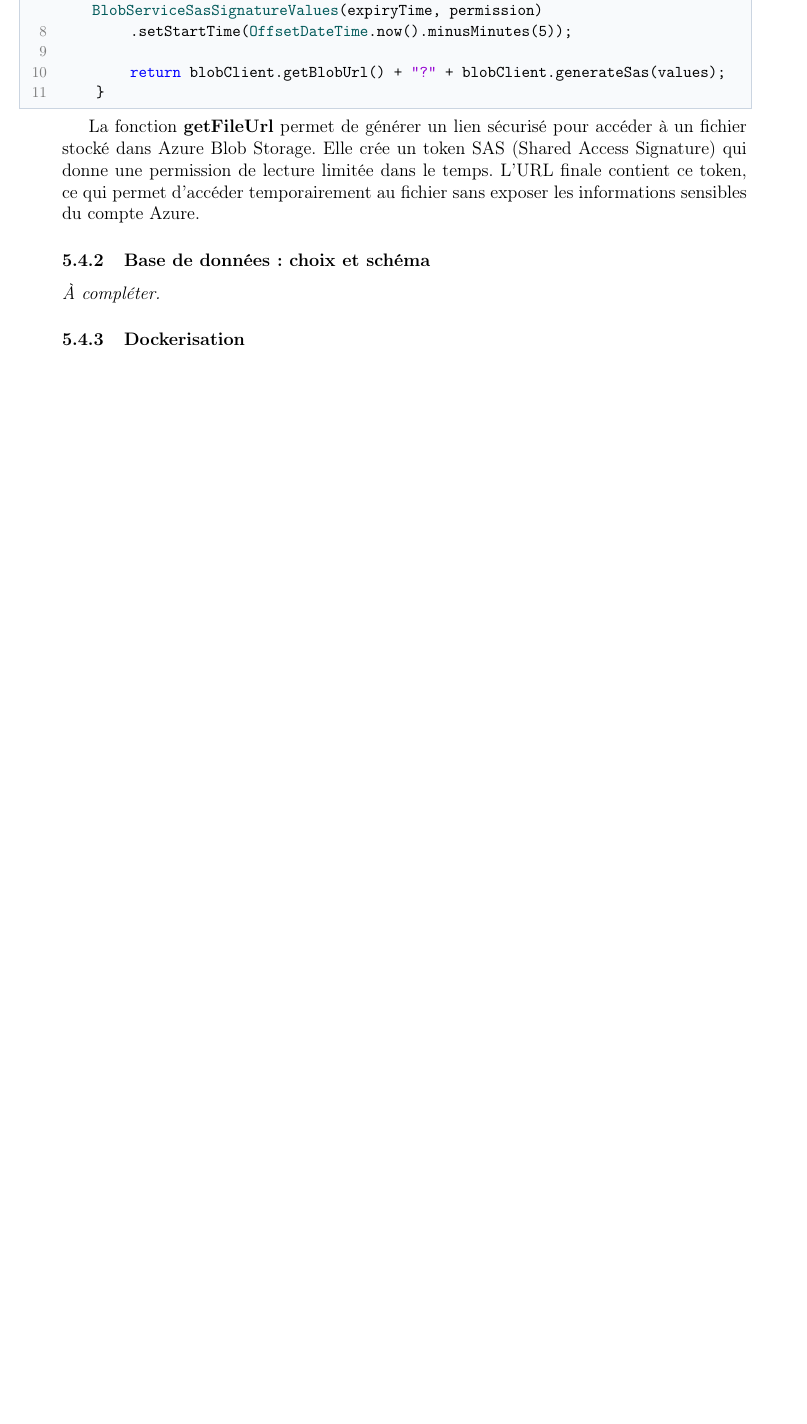
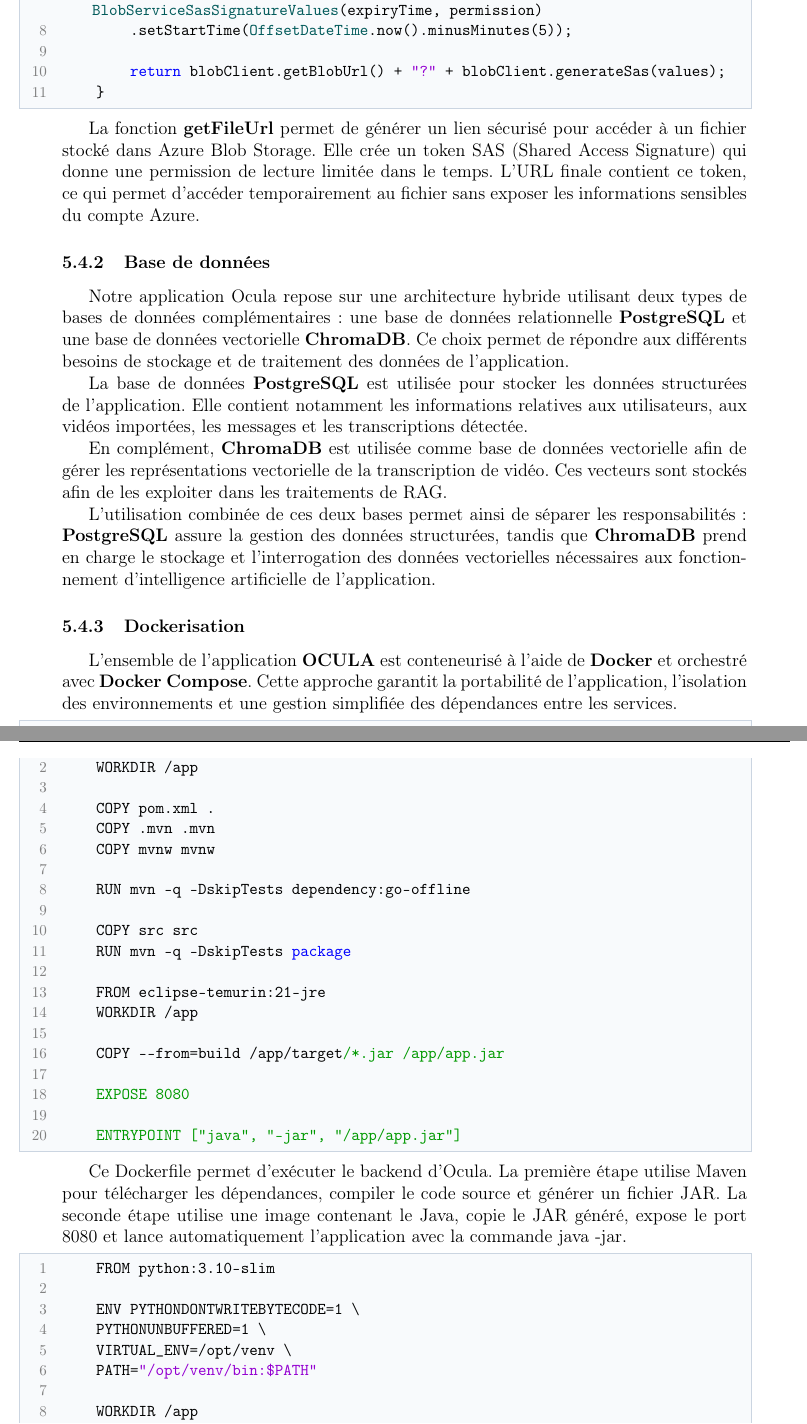
Before and after one commit to mouadismaili/Rapport_Projet_ZZ2_F2, a LaTeX document (main.tex): part of page 36 of 39 before the commit and two parts of pages 36 and 37 of 41 after it, the two joined at a grey line, cut so that both start at the same text, the shorter picture padded with empty space. Compiled offline with pdfLaTeX.

Commit message:
l3ibat d docker o bdd

```diff
--- a/main.tex
+++ b/main.tex
@@ -1264,7 +1264,51 @@ Pour accéder à l’un de ces fichiers, nous utilisons une clé unique qui perm
 
 La fonction \textbf{getFileUrl} permet de générer un lien sécurisé pour accéder à un fichier stocké dans Azure Blob Storage. Elle crée un token SAS (Shared Access Signature) qui donne une permission de lecture limitée dans le temps. L’URL finale contient ce token, ce qui permet d’accéder temporairement au fichier sans exposer les informations sensibles du compte Azure.
 
-\subsubsection{Base de données : choix et schéma}
-\noindent \textit{À compléter.}
+\subsubsection{Base de données}
+
+Notre application Ocula repose sur une architecture hybride utilisant deux types de bases de données complémentaires : une base de données relationnelle \textbf{PostgreSQL} et une base de données vectorielle \textbf{ChromaDB}. Ce choix permet de répondre aux différents besoins de stockage et de traitement des données de l’application.
+
+La base de données \textbf{PostgreSQL} est utilisée pour stocker les données structurées de l’application. Elle contient notamment les informations relatives aux utilisateurs, aux vidéos importées, les messages et les transcriptions détectée.
+
+En complément, \textbf{ChromaDB} est utilisée comme base de données vectorielle afin de gérer les représentations vectorielle de la transcription de vidéo. Ces vecteurs sont stockés afin de les exploiter dans les traitements de RAG.
+
+L’utilisation combinée de ces deux bases permet ainsi de séparer les responsabilités : \textbf{PostgreSQL} assure la gestion des données structurées, tandis que \textbf{ChromaDB} prend en charge le stockage et l’interrogation des données vectorielles nécessaires aux fonctionnement d’intelligence artificielle de l’application.
 
 \subsubsection{Dockerisation}
+
+L'ensemble de l'application \textbf{OCULA} est conteneurisé à l'aide de \textbf{Docker} et orchestré avec \textbf{Docker Compose}. Cette approche garantit la portabilité de l'application, l'isolation des environnements et une gestion simplifiée des dépendances entre les services.
+
+\begin{lstlisting}
+	FROM maven:3.9.9-eclipse-temurin-21 AS build
+	WORKDIR /app
+
+	COPY pom.xml .
+	COPY .mvn .mvn
+	COPY mvnw mvnw
+
+	RUN mvn -q -DskipTests dependency:go-offline
+
+	COPY src src
+	RUN mvn -q -DskipTests package
+
+	FROM eclipse-temurin:21-jre
+	WORKDIR /app
+
+	COPY --from=build /app/target/*.jar /app/app.jar
+
+	EXPOSE 8080
+
+	ENTRYPOINT ["java", "-jar", "/app/app.jar"]
+\end{lstlisting}
+
+Ce Dockerfile permet d'exécuter le backend d'Ocula. La première étape utilise Maven pour télécharger les dépendances, compiler le code source et générer un fichier JAR. La seconde étape utilise une image contenant le Java, copie le JAR généré, expose le port 8080 et lance automatiquement l’application avec la commande java -jar.
+
+\begin{lstlisting}
+	FROM python:3.10-slim
+
+	ENV PYTHONDONTWRITEBYTECODE=1 \
+	PYTHONUNBUFFERED=1 \
+	VIRTUAL_ENV=/opt/venv \
+	PATH="/opt/venv/bin:$PATH"
+
+	WORKDIR /app
```
Also changed, not shown: main.tex (40 more changed lines).
